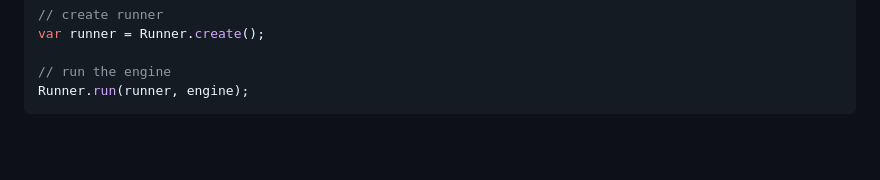
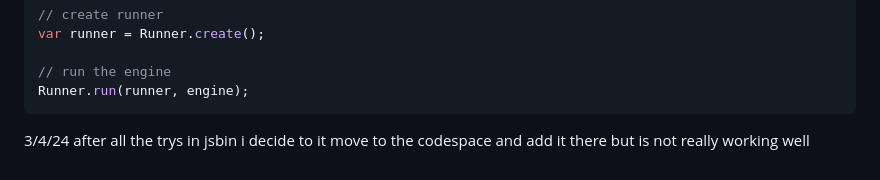
Before and after one commit to mickyn0415/sep11-freedom-project, a Markdown page: tool/learning-log.md, the part around the change. Drawn GitHub-style; blank space fills up the shorter version.

````diff
--- a/tool/learning-log.md
+++ b/tool/learning-log.md
@@ -516,3 +516,6 @@ var runner = Runner.create();
 // run the engine
 Runner.run(runner, engine);
 ```
+
+3/4/24
+after all the trys in jsbin i decide to  it move to the codespace and add it there but is not really working well
````
